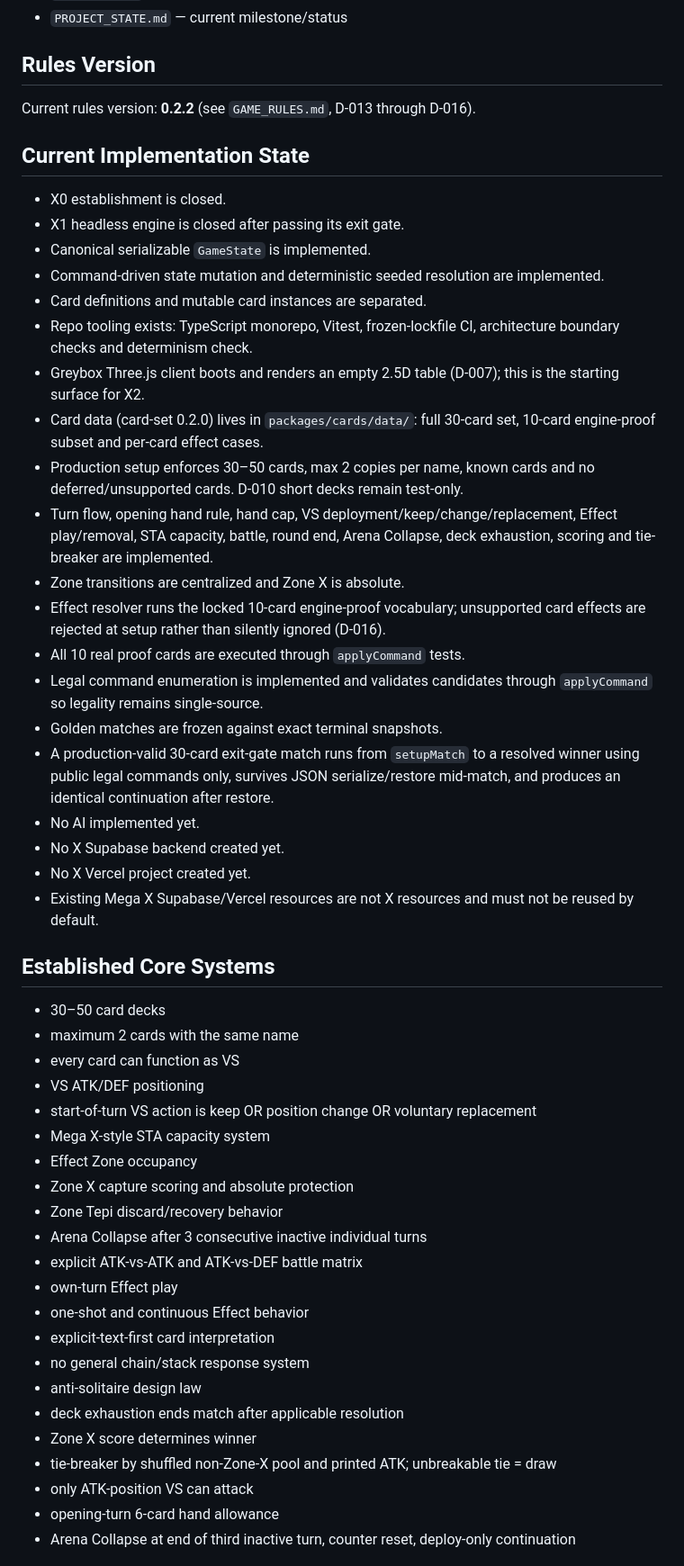
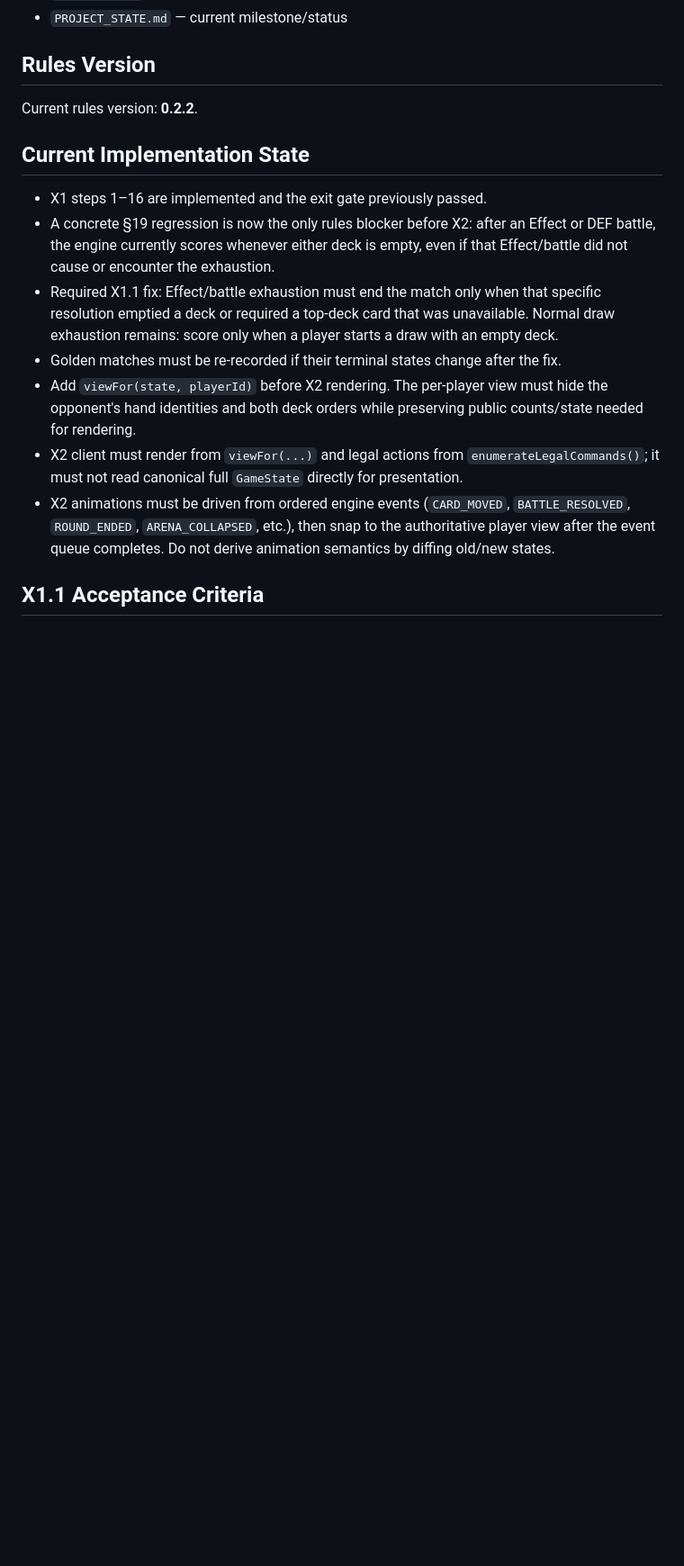
Before and after one commit to Nuar-Games/x, a Markdown page: PROJECT_STATE.md, the part around one of its changes. Shown at 90% size. Drawn GitHub-style; blank space fills up the shorter version.

Commit message:
docs: reopen X1 narrowly for deck exhaustion regression

```diff
--- a/PROJECT_STATE.md
+++ b/PROJECT_STATE.md
@@ -28,53 +26,17 @@ Closed phases are not reopened for optional polish or hypothetical edge cases. R
 
 ## Rules Version
 
-Current rules version: **0.2.2** (see `GAME_RULES.md`, D-013 through D-016).
+Current rules version: **0.2.2**.
 
 ## Current Implementation State
 
-- X0 establishment is closed.
-- X1 headless engine is closed after passing its exit gate.
-- Canonical serializable `GameState` is implemented.
-- Command-driven state mutation and deterministic seeded resolution are implemented.
-- Card definitions and mutable card instances are separated.
-- Repo tooling exists: TypeScript monorepo, Vitest, frozen-lockfile CI, architecture boundary checks and determinism check.
-- Greybox Three.js client boots and renders an empty 2.5D table (D-007); this is the starting surface for X2.
-- Card data (card-set 0.2.0) lives in `packages/cards/data/`: full 30-card set, 10-card engine-proof subset and per-card effect cases.
-- Production setup enforces 30–50 cards, max 2 copies per name, known cards and no deferred/unsupported cards. D-010 short decks remain test-only.
-- Turn flow, opening hand rule, hand cap, VS deployment/keep/change/replacement, Effect play/removal, STA capacity, battle, round end, Arena Collapse, deck exhaustion, scoring and tie-breaker are implemented.
-- Zone transitions are centralized and Zone X is absolute.
-- Effect resolver runs the locked 10-card engine-proof vocabulary; unsupported card effects are rejected at setup rather than silently ignored (D-016).
-- All 10 real proof cards are executed through `applyCommand` tests.
-- Legal command enumeration is implemented and validates candidates through `applyCommand` so legality remains single-source.
-- Golden matches are frozen against exact terminal snapshots.
-- A production-valid 30-card exit-gate match runs from `setupMatch` to a resolved winner using public legal commands only, survives JSON serialize/restore mid-match, and produces an identical continuation after restore.
-- No AI implemented yet.
-- No X Supabase backend created yet.
-- No X Vercel project created yet.
-- Existing Mega X Supabase/Vercel resources are not X resources and must not be reused by default.
+- X1 steps 1–16 are implemented and the exit gate previously passed.
+- A concrete §19 regression is now the only rules blocker before X2: after an Effect or DEF battle, the engine currently scores whenever either deck is empty, even if that Effect/battle did not cause or encounter the exhaustion.
+- Required X1.1 fix: Effect/battle exhaustion must end the match only when that specific resolution emptied a deck or required a top-deck card that was unavailable. Normal draw exhaustion remains: score only when a player starts a draw with an empty deck.
+- Golden matches must be re-recorded if their terminal states change after the fix.
+- Add `viewFor(state, playerId)` before X2 rendering. The per-player view must hide the opponent's hand identities and both deck orders while preserving public counts/state needed for rendering.
+- X2 client must render from `viewFor(...)` and legal actions from `enumerateLegalCommands()`; it must not read canonical full `GameState` directly for presentation.
+- X2 animations must be driven from ordered engine events (`CARD_MOVED`, `BATTLE_RESOLVED`, `ROUND_ENDED`, `ARENA_COLLAPSED`, etc.), then snap to the authoritative player view after the event queue completes. Do not derive animation semantics by diffing old/new states.
 
-## Established Core Systems
+## X1.1 Acceptance Criteria
 
-- 30–50 card decks
-- maximum 2 cards with the same name
-- every card can function as VS
-- VS ATK/DEF positioning
-- start-of-turn VS action is keep OR position change OR voluntary replacement
-- Mega X-style STA capacity system
-- Effect Zone occupancy
-- Zone X capture scoring and absolute protection
-- Zone Tepi discard/recovery behavior
-- Arena Collapse after 3 consecutive inactive individual turns
-- explicit ATK-vs-ATK and ATK-vs-DEF battle matrix
-- own-turn Effect play
-- one-shot and continuous Effect behavior
-- explicit-text-first card interpretation
-- no general chain/stack response system
-- anti-solitaire design law
-- deck exhaustion ends match after applicable resolution
-- Zone X score determines winner
-- tie-breaker by shuffled non-Zone-X pool and printed ATK; unbreakable tie = draw
-- only ATK-position VS can attack
-- opening-turn 6-card hand allowance
-- Arena Collapse at end of third inactive turn, counter reset, deploy-only continuation
-
```
Also changed, not shown: other parts of PROJECT_STATE.md (+10 -64 lines).
